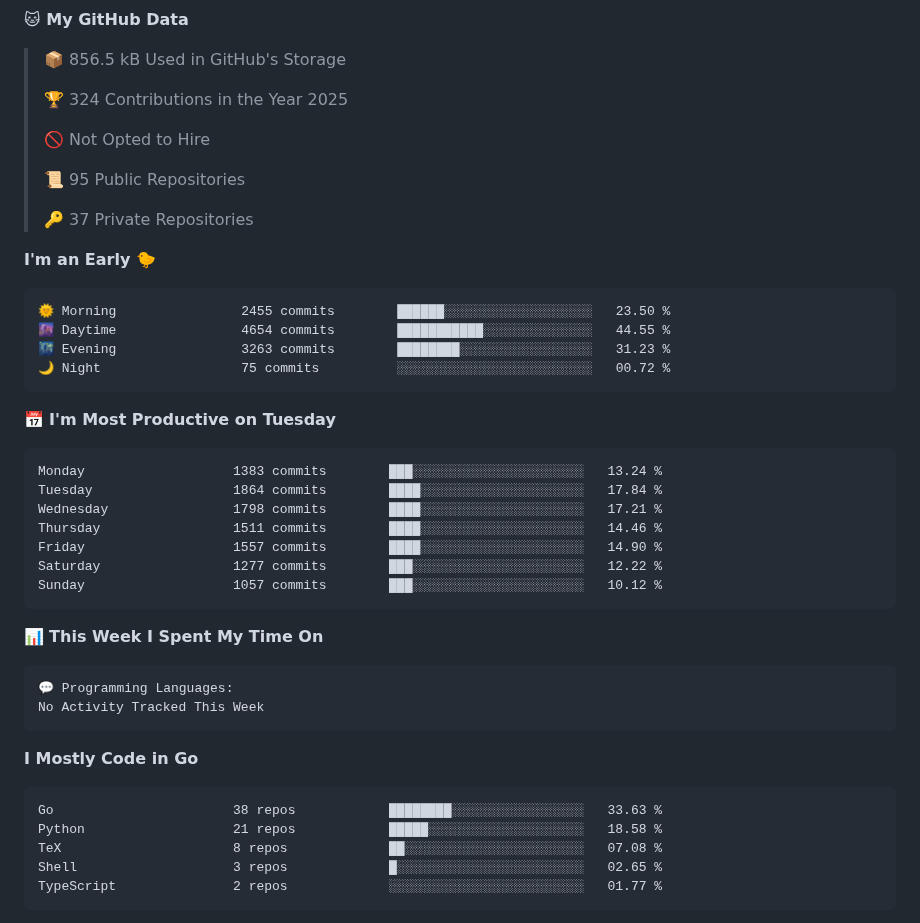
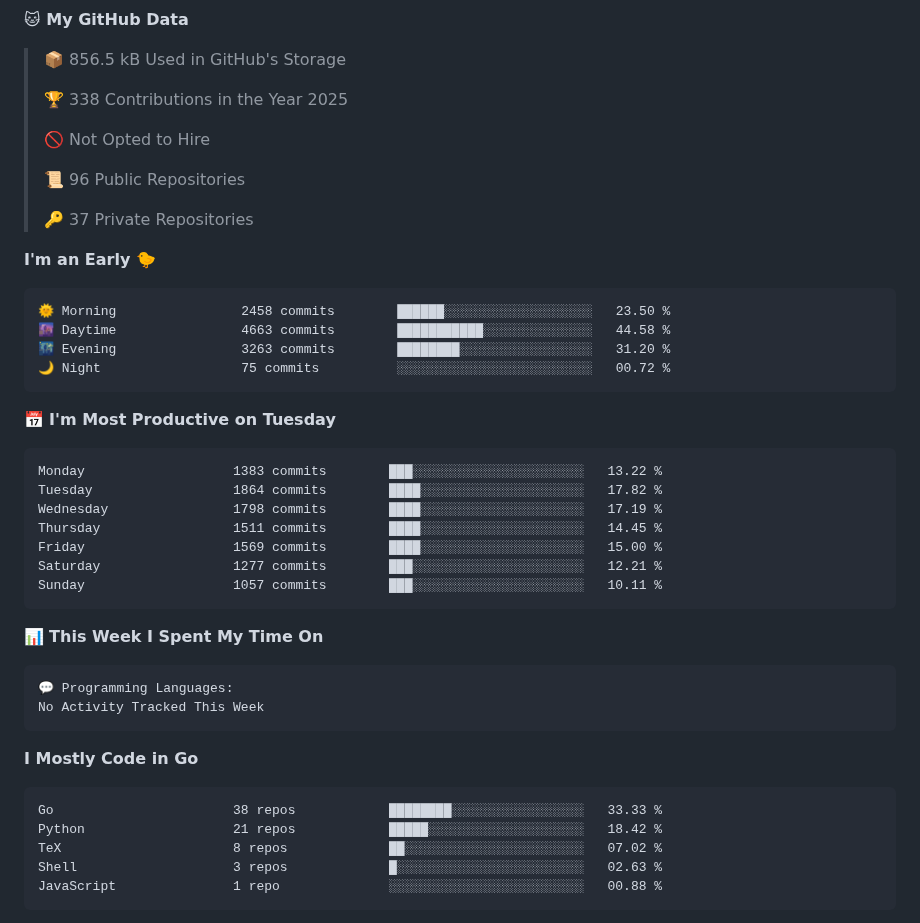
Before and after one commit to cdfmlr/cdfmlr, a Markdown page: README.md, the part around one of its changes. Drawn GitHub-style; folded sections open.

Commit message:
Updated with Dev Metrics

````diff
--- a/README.md
+++ b/README.md
@@ -37,32 +37,32 @@ Homepage: [www.murchinroom.fun](https://www.murchinroom.fun)
 
 > 📦 856.5 kB Used in GitHub's Storage
  >
-> 🏆 324 Contributions in the Year 2025
+> 🏆 338 Contributions in the Year 2025
  >
 > 🚫 Not Opted to Hire
  >
-> 📜 95 Public Repositories
+> 📜 96 Public Repositories
  >
 > 🔑 37 Private Repositories
  >
 **I'm an Early 🐤**
 
 ```text
-🌞 Morning                2455 commits        ██████░░░░░░░░░░░░░░░░░░░   23.50 %
-🌆 Daytime                4654 commits        ███████████░░░░░░░░░░░░░░   44.55 %
-🌃 Evening                3263 commits        ████████░░░░░░░░░░░░░░░░░   31.23 %
+🌞 Morning                2458 commits        ██████░░░░░░░░░░░░░░░░░░░   23.50 %
+🌆 Daytime                4663 commits        ███████████░░░░░░░░░░░░░░   44.58 %
+🌃 Evening                3263 commits        ████████░░░░░░░░░░░░░░░░░   31.20 %
 🌙 Night                  75 commits          ░░░░░░░░░░░░░░░░░░░░░░░░░   00.72 %
 ```
 📅 **I'm Most Productive on Tuesday**
 
 ```text
-Monday                   1383 commits        ███░░░░░░░░░░░░░░░░░░░░░░   13.24 %
-Tuesday                  1864 commits        ████░░░░░░░░░░░░░░░░░░░░░   17.84 %
-Wednesday                1798 commits        ████░░░░░░░░░░░░░░░░░░░░░   17.21 %
-Thursday                 1511 commits        ████░░░░░░░░░░░░░░░░░░░░░   14.46 %
-Friday                   1557 commits        ████░░░░░░░░░░░░░░░░░░░░░   14.90 %
-Saturday                 1277 commits        ███░░░░░░░░░░░░░░░░░░░░░░   12.22 %
-Sunday                   1057 commits        ███░░░░░░░░░░░░░░░░░░░░░░   10.12 %
+Monday                   1383 commits        ███░░░░░░░░░░░░░░░░░░░░░░   13.22 %
+Tuesday                  1864 commits        ████░░░░░░░░░░░░░░░░░░░░░   17.82 %
+Wednesday                1798 commits        ████░░░░░░░░░░░░░░░░░░░░░   17.19 %
+Thursday                 1511 commits        ████░░░░░░░░░░░░░░░░░░░░░   14.45 %
+Friday                   1569 commits        ████░░░░░░░░░░░░░░░░░░░░░   15.00 %
+Saturday                 1277 commits        ███░░░░░░░░░░░░░░░░░░░░░░   12.21 %
+Sunday                   1057 commits        ███░░░░░░░░░░░░░░░░░░░░░░   10.11 %
 ```
 
 
@@ -76,11 +76,11 @@ No Activity Tracked This Week
 **I Mostly Code in Go**
 
 ```text
-Go                       38 repos            ████████░░░░░░░░░░░░░░░░░   33.63 %
-Python                   21 repos            █████░░░░░░░░░░░░░░░░░░░░   18.58 %
-TeX                      8 repos             ██░░░░░░░░░░░░░░░░░░░░░░░   07.08 %
-Shell                    3 repos             █░░░░░░░░░░░░░░░░░░░░░░░░   02.65 %
-TypeScript               2 repos             ░░░░░░░░░░░░░░░░░░░░░░░░░   01.77 %
+Go                       38 repos            ████████░░░░░░░░░░░░░░░░░   33.33 %
+Python                   21 repos            █████░░░░░░░░░░░░░░░░░░░░   18.42 %
+TeX                      8 repos             ██░░░░░░░░░░░░░░░░░░░░░░░   07.02 %
+Shell                    3 repos             █░░░░░░░░░░░░░░░░░░░░░░░░   02.63 %
+JavaScript               1 repo              ░░░░░░░░░░░░░░░░░░░░░░░░░   00.88 %
 ```
 
 
````
Also changed, not shown: other parts of README.md (+1 -1 lines).
